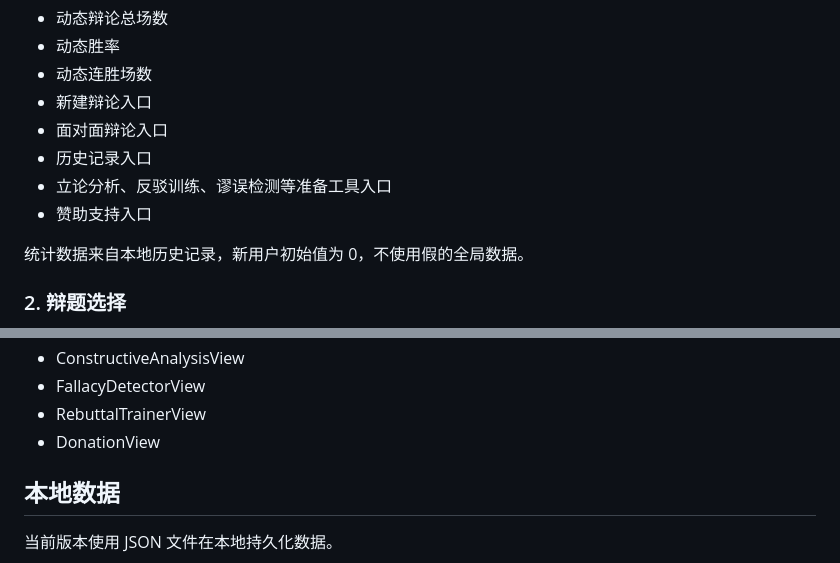
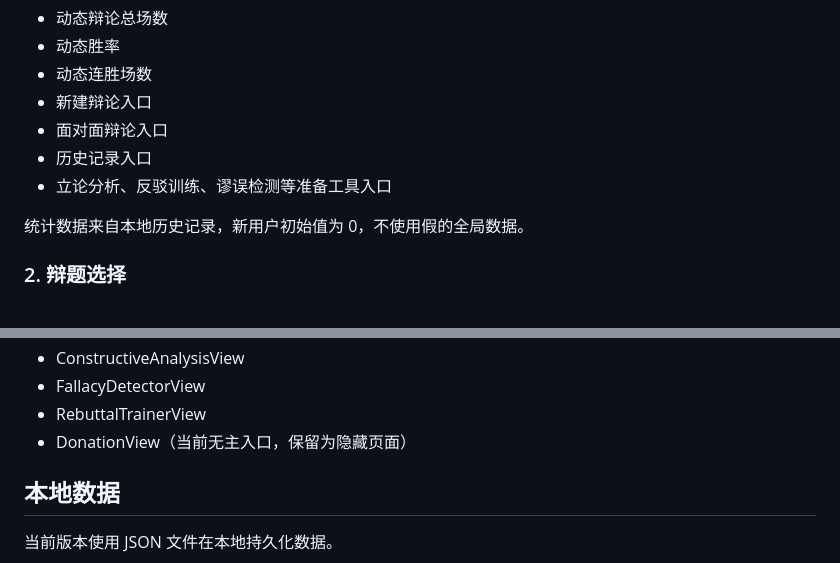
Before and after one commit to zha-chicken/Rhetorix-iOS, a Markdown page: README.md, 2 parts joined by grey strips. GitHub-like rendering.

```diff
--- a/README.md
+++ b/README.md
@@ -35,7 +47,6 @@ Rhetorix 不是聊天机器人外壳，而是一个围绕“辩论训练”设
 - 面对面辩论入口
 - 历史记录入口
 - 立论分析、反驳训练、谬误检测等准备工具入口
-- 赞助支持入口
 
 统计数据来自本地历史记录，新用户初始值为 0，不使用假的全局数据。
 
@@ -388,7 +395,7 @@ SwiftUI 页面集合。
 - ConstructiveAnalysisView
 - FallacyDetectorView
 - RebuttalTrainerView
-- DonationView
+- DonationView（当前无主入口，保留为隐藏页面）
 
 ## 本地数据
 
```
Also changed, not shown: other parts of README.md (+19 -11 lines), PRODUCT_PLAN.md (added, +155 -0 lines), mac-UI.md (+24 -5 lines).
